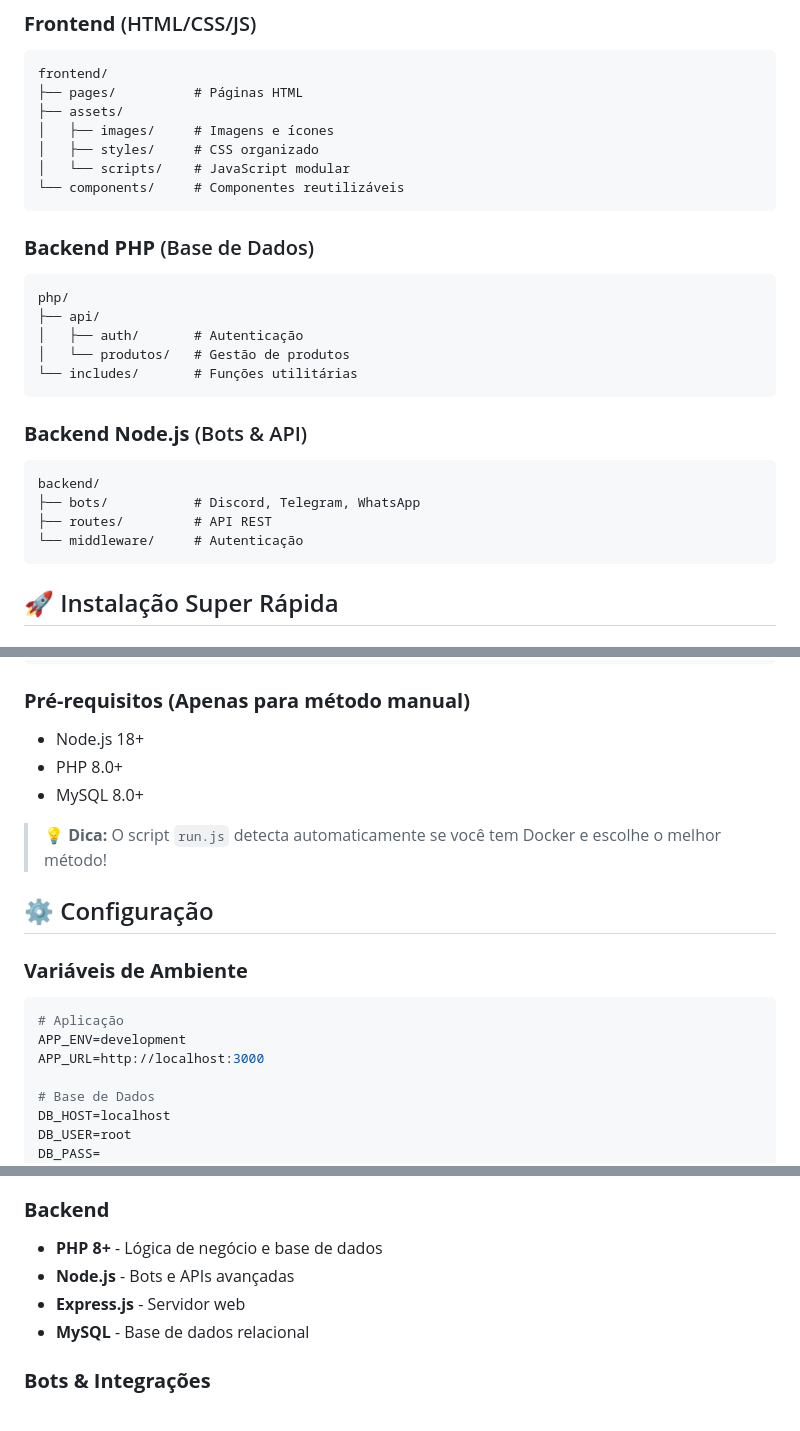
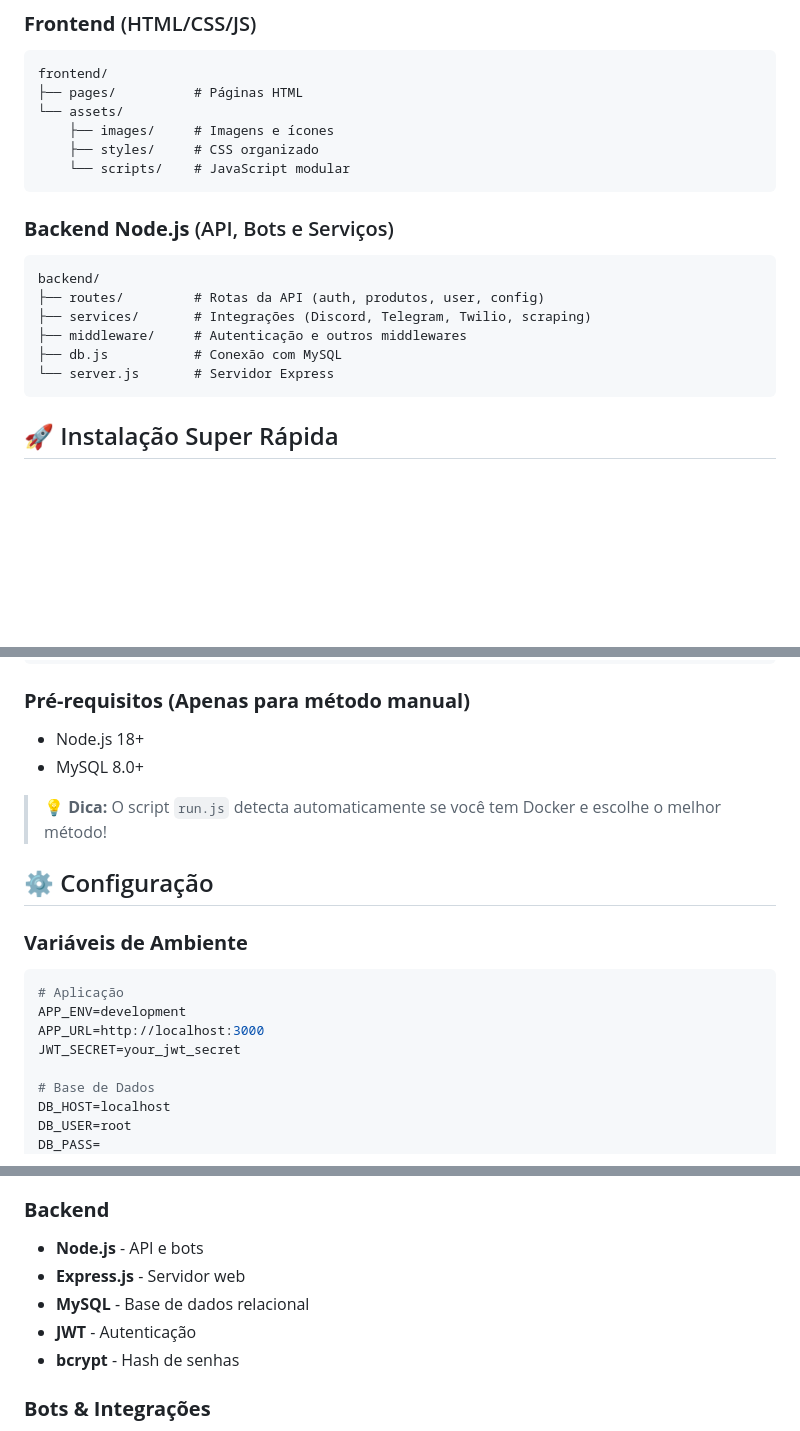
Before and after one commit to juliareboucasleite/PromoPing, a Markdown page: README.md, 3 parts joined by grey strips. Rendered like a GitHub page; blank space fills up the shorter version.

````diff
--- a/README.md
+++ b/README.md
@@ -50,28 +48,20 @@ O PromoPing é uma plataforma completa que permite monitorar preços de produtos
 ```
 frontend/
 ├── pages/          # Páginas HTML
-├── assets/
-│   ├── images/     # Imagens e ícones
-│   ├── styles/     # CSS organizado
-│   └── scripts/    # JavaScript modular
-└── components/     # Componentes reutilizáveis
+└── assets/
+    ├── images/     # Imagens e ícones
+    ├── styles/     # CSS organizado
+    └── scripts/    # JavaScript modular
 ```
 
-### **Backend PHP** (Base de Dados)
-```
-php/
-├── api/
-│   ├── auth/       # Autenticação
-│   └── produtos/   # Gestão de produtos
-└── includes/       # Funções utilitárias
-```
-
-### **Backend Node.js** (Bots & API)
+### **Backend Node.js** (API, Bots e Serviços)
 ```
 backend/
-├── bots/           # Discord, Telegram, WhatsApp
-├── routes/         # API REST
-└── middleware/     # Autenticação
+├── routes/         # Rotas da API (auth, produtos, user, config)
+├── services/       # Integrações (Discord, Telegram, Twilio, scraping)
+├── middleware/     # Autenticação e outros middlewares
+├── db.js           # Conexão com MySQL
+└── server.js       # Servidor Express
 ```
 
 ## 🚀 Instalação Super Rápida
@@ -112,7 +102,6 @@ npm run dev
 
 ### **Pré-requisitos (Apenas para método manual)**
 - Node.js 18+
-- PHP 8.0+
 - MySQL 8.0+
 
 > **💡 Dica:** O script `run.js` detecta automaticamente se você tem Docker e escolhe o melhor método!
@@ -124,6 +113,7 @@ npm run dev
 # Aplicação
 APP_ENV=development
 APP_URL=http://localhost:3000
+JWT_SECRET=your_jwt_secret
 
 # Base de Dados
 DB_HOST=localhost
@@ -163,10 +153,11 @@ TWILIO_ACCOUNT_SID=your_twilio_sid
 - **Design System** - Componentes reutilizáveis
 
 ### **Backend**
-- **PHP 8+** - Lógica de negócio e base de dados
-- **Node.js** - Bots e APIs avançadas
+- **Node.js** - API e bots
 - **Express.js** - Servidor web
 - **MySQL** - Base de dados relacional
+- **JWT** - Autenticação
+- **bcrypt** - Hash de senhas
 
 ### **Bots & Integrações**
 - **Discord.js** - Bot Discord
````
Also changed, not shown: other parts of README.md (+2 -4 lines).
